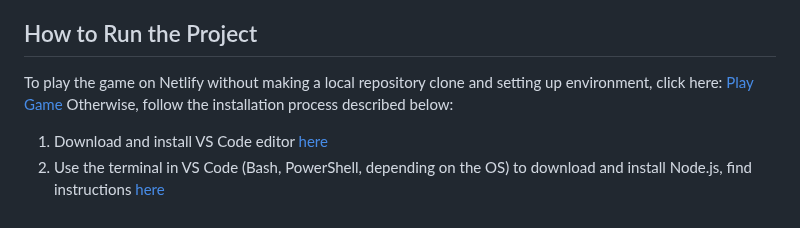
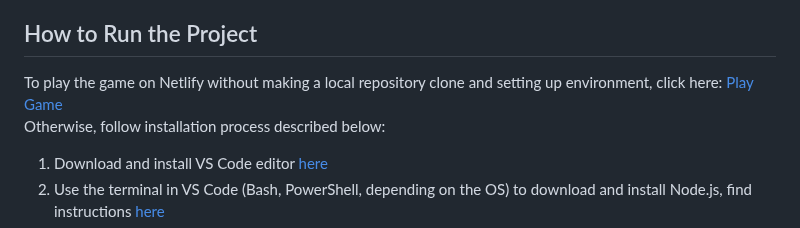
Before and after one commit to kristijanH1998/module-2-js-final-project-kristijan-hornung, a Markdown page: README.md, the part around the change. GitHub-like rendering.

Commit message:
text formatting

```diff
--- a/README.md
+++ b/README.md
@@ -37,8 +37,8 @@ I decided to create a Space Invaders game because I always wanted to program my
 * It is important to be patient with yourself and show understanding for your own errors, progress challenges, and occasional lack of motivation or fear of failing - all these things are normal and are best overcome by simply starting to work and not thinking much about results
 
 ## How to Run the Project
-To play the game on Netlify without making a local repository clone and setting up environment, click here: [Play Game](https://space-invaders-game-kh.netlify.app/)
-Otherwise, follow the installation process described below:
+To play the game on Netlify without making a local repository clone and setting up environment, click here: [Play Game](https://space-invaders-game-kh.netlify.app/)\
+Otherwise, follow installation process described below:
 1. Download and install VS Code editor [here](https://code.visualstudio.com/download)
 2. Use the terminal in VS Code (Bash, PowerShell, depending on the OS) to download and install Node.js, find instructions [here](https://nodejs.org/en/download/package-manager)
 3. Use VS Code 'Extensions' page to search for and install latest version of 'HTML CSS Support' dependency (CSS Intellisense for HTML)
```
